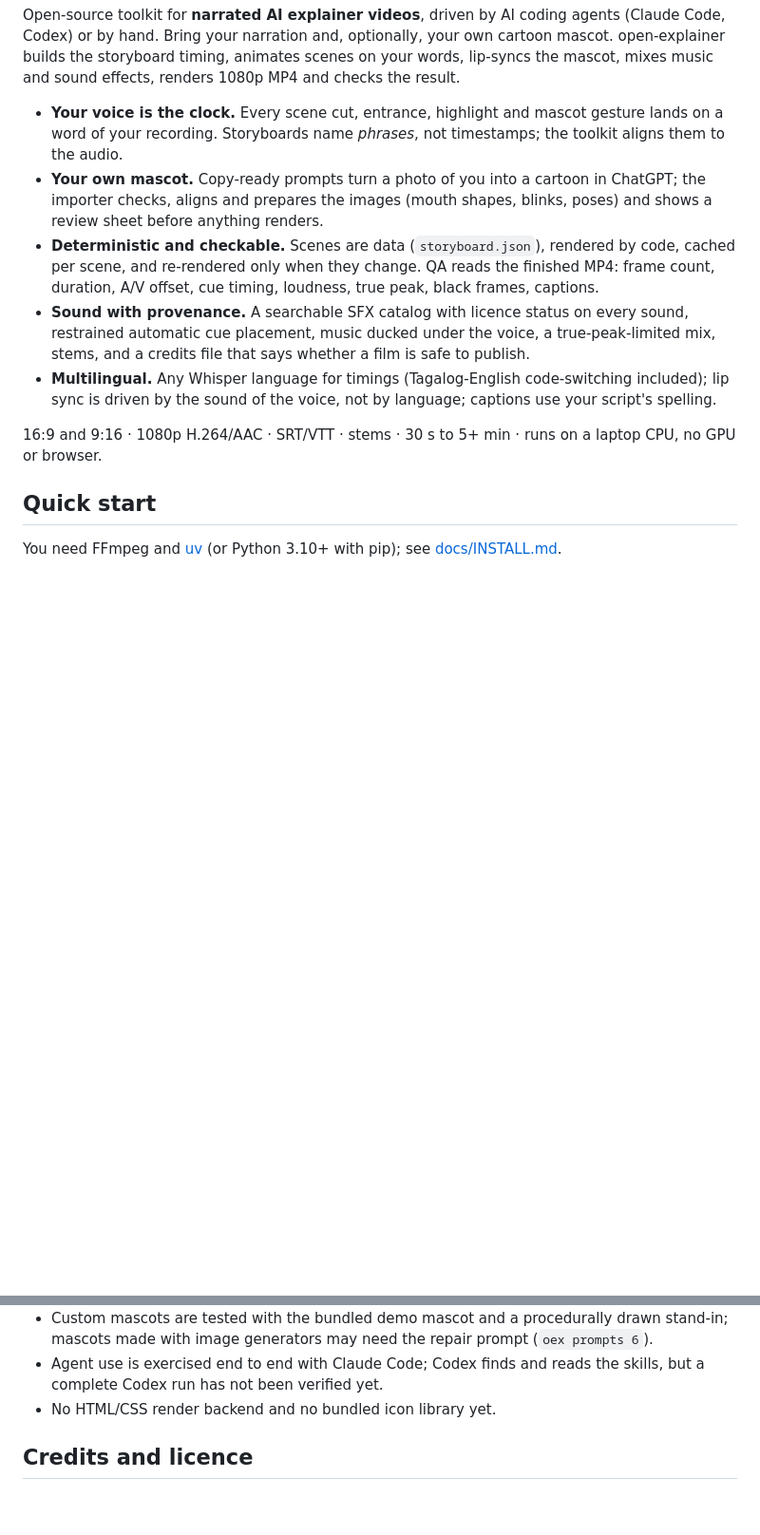
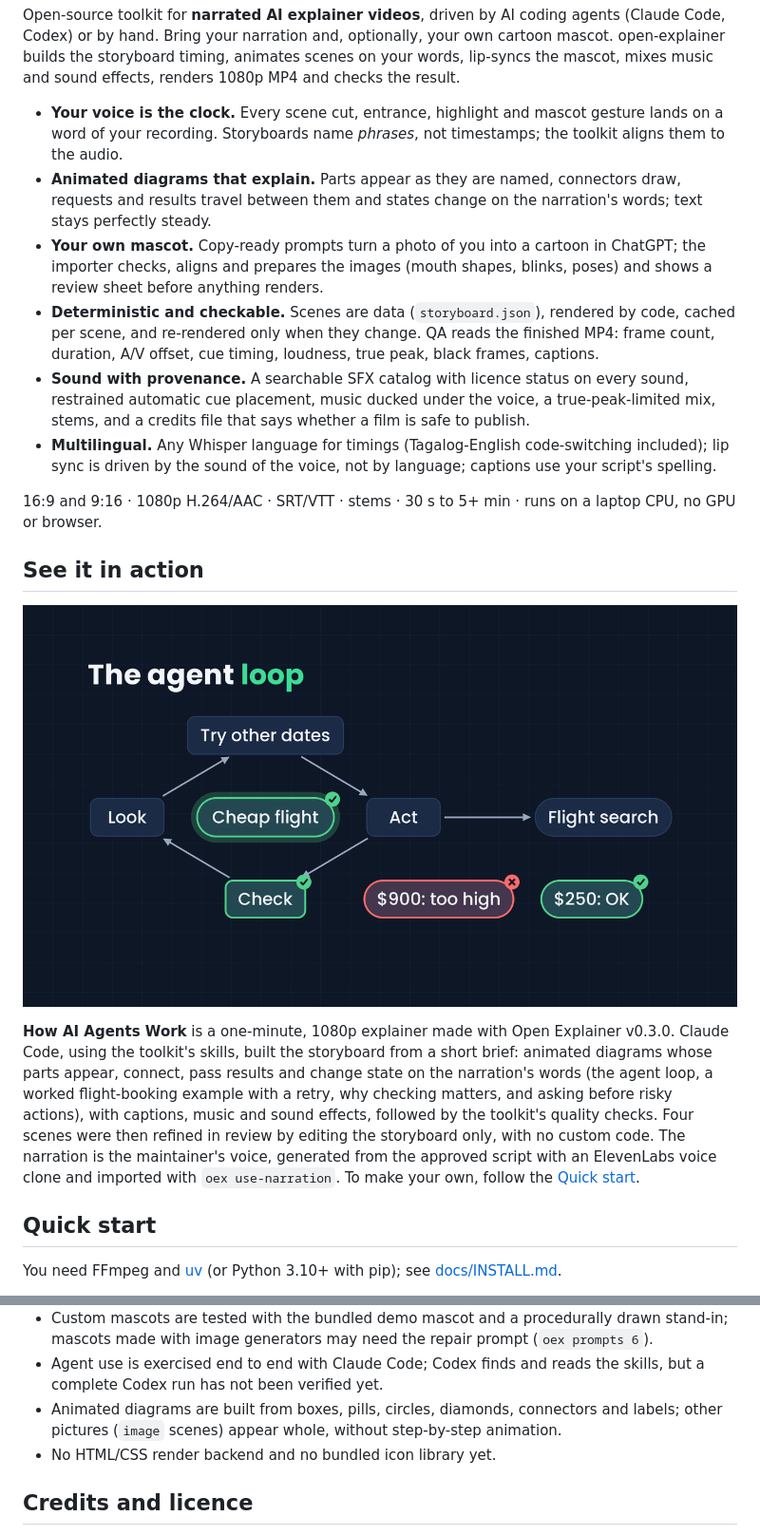
Before and after one commit to Maria-Aleana-De-Leon/Open-Explainer, a Markdown page: README.md, 2 parts joined by grey strips. Shown at 95% size. GitHub-like rendering; pictures changed too: docs/showcase/poster.png (added); blank space fills up the shorter version.

Commit message:
docs(readme): showcase section and poster
"See it in action" with a still from the 60-second How AI Agents Work explainer (no video link until it is
published), a feature bullet for animated diagrams, the diagram limitation.

Co-Authored-By: Claude Opus 5.5 <noreply@anthropic.com>

```diff
--- a/README.md
+++ b/README.md
@@ -11,6 +11,8 @@ the result.
 
 - **Your voice is the clock.** Every scene cut, entrance, highlight and mascot gesture lands on a word of your
   recording. Storyboards name *phrases*, not timestamps; the toolkit aligns them to the audio.
+- **Animated diagrams that explain.** Parts appear as they are named, connectors draw, requests and results travel
+  between them and states change on the narration's words; text stays perfectly steady.
 - **Your own mascot.** Copy-ready prompts turn a photo of you into a cartoon in ChatGPT; the importer checks,
   aligns and prepares the images (mouth shapes, blinks, poses) and shows a review sheet before anything renders.
 - **Deterministic and checkable.** Scenes are data (`storyboard.json`), rendered by code, cached per scene, and
@@ -23,6 +25,18 @@ the result.
   by the sound of the voice, not by language; captions use your script's spelling.
 
 16:9 and 9:16 · 1080p H.264/AAC · SRT/VTT · stems · 30 s to 5+ min · runs on a laptop CPU, no GPU or browser.
+
+## See it in action
+
+![A still from How AI Agents Work: the agent loop, with a $900 flight rejected and a $250 flight accepted](docs/showcase/poster.png)
+
+**How AI Agents Work** is a one-minute, 1080p explainer made with Open Explainer v0.3.0. Claude Code, using the
+toolkit's skills, built the storyboard from a short brief: animated diagrams whose parts appear, connect, pass
+results and change state on the narration's words (the agent loop, a worked flight-booking example with a retry,
+why checking matters, and asking before risky actions), with captions, music and sound effects, followed by the
+toolkit's quality checks. Four scenes were then refined in review by editing the storyboard only, with no custom
+code. The narration is the maintainer's voice, generated from the approved script with an ElevenLabs voice clone
+and imported with `oex use-narration`. To make your own, follow the [Quick start](#quick-start).
 
 ## Quick start
 
@@ -94,6 +108,8 @@ Version 0.2.0, **public beta**. Known limitations:
   image generators may need the repair prompt (`oex prompts 6`).
 - Agent use is exercised end to end with Claude Code; Codex finds and reads the skills, but a complete Codex run
   has not been verified yet.
+- Animated diagrams are built from boxes, pills, circles, diamonds, connectors and labels; other pictures
+  (`image` scenes) appear whole, without step-by-step animation.
 - No HTML/CSS render backend and no bundled icon library yet.
 
 ## Credits and licence
```
Also changed, not shown: CHANGELOG.md (+1 -0 lines).
